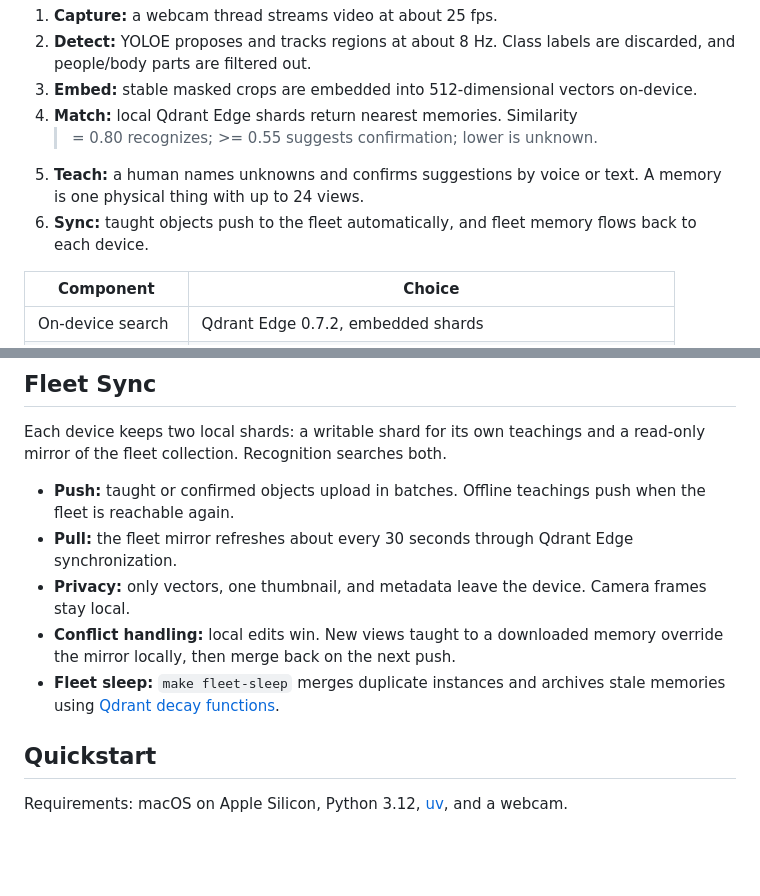
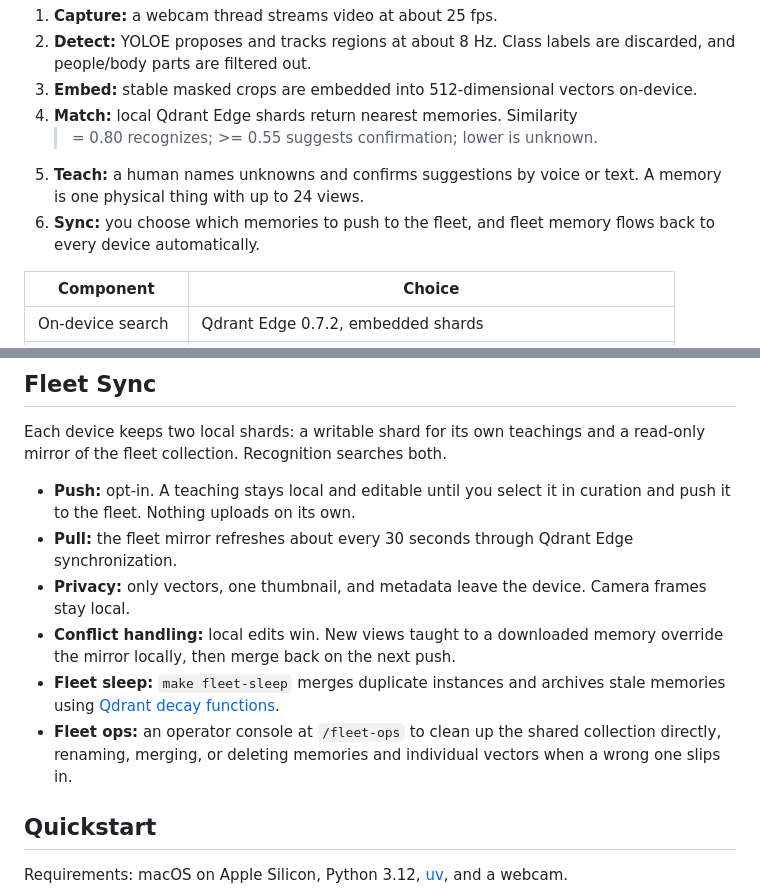
Before and after one commit to qdrant-labs/memory-fleet, a Markdown page: README.md, 2 parts joined by grey strips. Rendered like a GitHub page; blank space fills up the shorter version.

```diff
--- a/README.md
+++ b/README.md
@@ -46,8 +46,8 @@ build of Qdrant:
    >= 0.80 recognizes; >= 0.55 suggests confirmation; lower is unknown.
 5. **Teach:** a human names unknowns and confirms suggestions by voice or text.
    A memory is one physical thing with up to 24 views.
-6. **Sync:** taught objects push to the fleet automatically, and fleet memory
-   flows back to each device.
+6. **Sync:** you choose which memories to push to the fleet, and fleet memory
+   flows back to every device automatically.
 
 | Component        | Choice                                                      |
 |------------------|-------------------------------------------------------------|
@@ -65,8 +65,8 @@ build of Qdrant:
 Each device keeps two local shards: a writable shard for its own teachings and a
 read-only mirror of the fleet collection. Recognition searches both.
 
-- **Push:** taught or confirmed objects upload in batches. Offline teachings
-  push when the fleet is reachable again.
+- **Push:** opt-in. A teaching stays local and editable until you select it in
+  curation and push it to the fleet. Nothing uploads on its own.
 - **Pull:** the fleet mirror refreshes about every 30 seconds through Qdrant
   Edge synchronization.
 - **Privacy:** only vectors, one thumbnail, and metadata leave the device.
@@ -76,6 +76,9 @@ read-only mirror of the fleet collection. Recognition searches both.
 - **Fleet sleep:** `make fleet-sleep` merges duplicate instances and archives
   stale memories using
   [Qdrant decay functions](https://qdrant.tech/documentation/search/search-relevance/).
+- **Fleet ops:** an operator console at `/fleet-ops` to clean up the shared
+  collection directly, renaming, merging, or deleting memories and individual
+  vectors when a wrong one slips in.
 
 ## Quickstart
 
```
